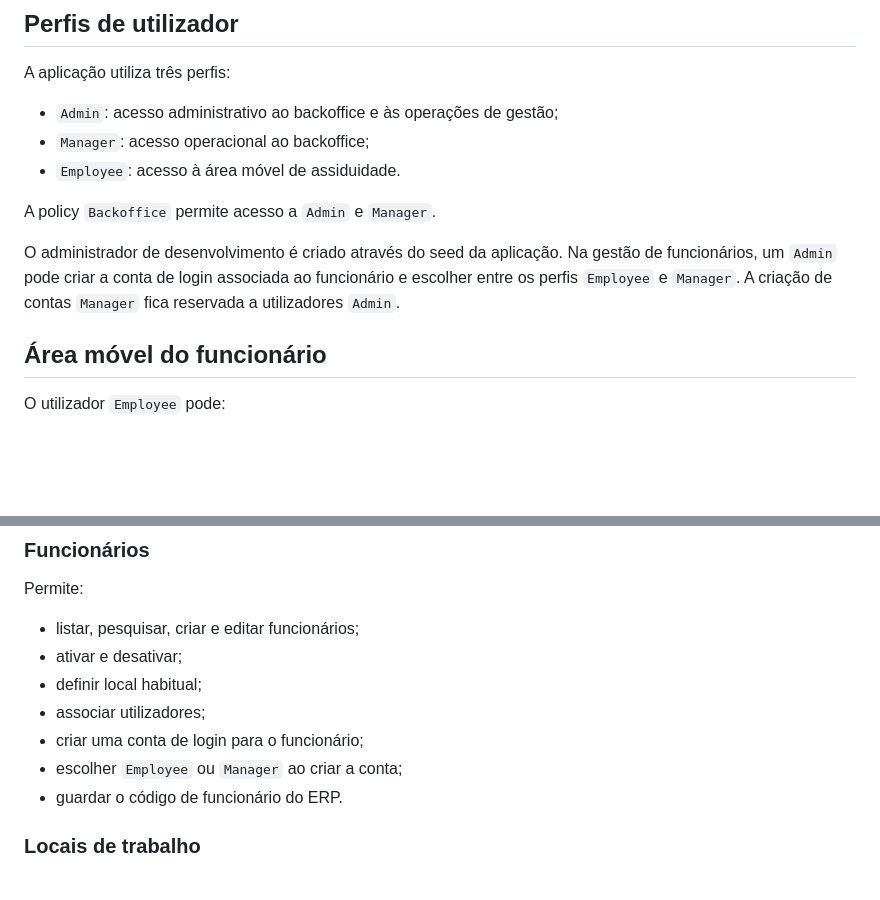
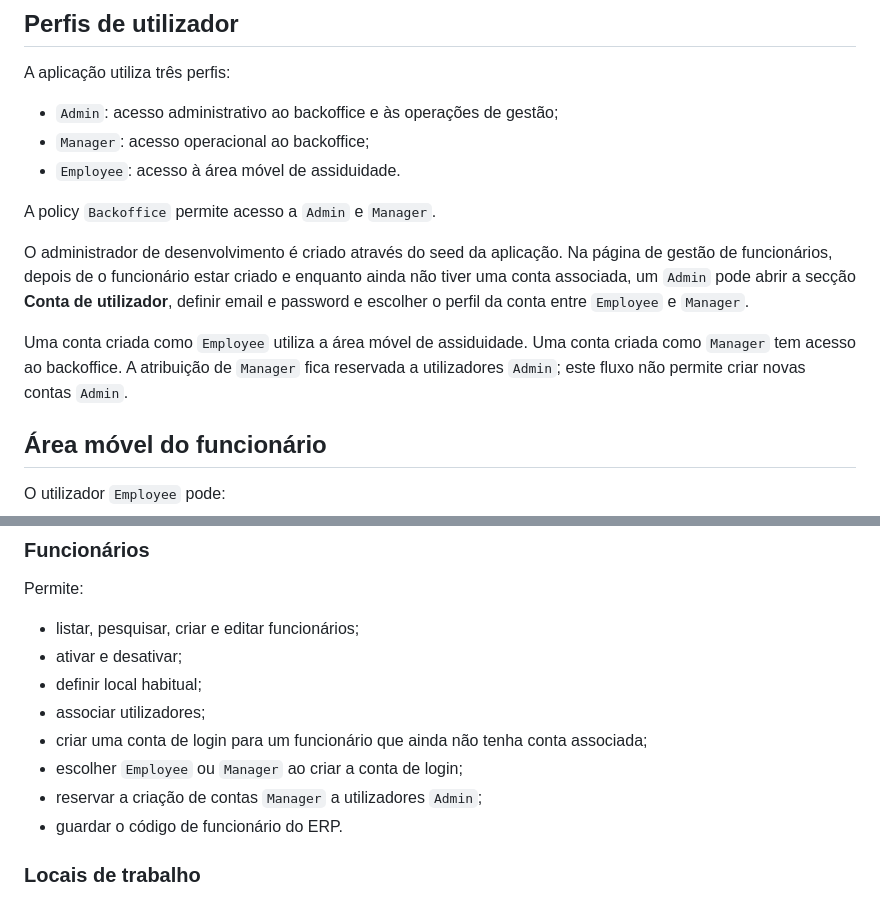
Before and after one commit to miriams06/Smartfield, a Markdown page: README.md, 2 parts joined by grey strips. GitHub-like rendering; blank space fills up the shorter version.

Commit message:
Document Manager account creation flow

```diff
--- a/README.md
+++ b/README.md
@@ -16,7 +16,9 @@ A aplicação utiliza três perfis:
 
 A policy `Backoffice` permite acesso a `Admin` e `Manager`.
 
-O administrador de desenvolvimento é criado através do seed da aplicação. Na gestão de funcionários, um `Admin` pode criar a conta de login associada ao funcionário e escolher entre os perfis `Employee` e `Manager`. A criação de contas `Manager` fica reservada a utilizadores `Admin`.
+O administrador de desenvolvimento é criado através do seed da aplicação. Na página de gestão de funcionários, depois de o funcionário estar criado e enquanto ainda não tiver uma conta associada, um `Admin` pode abrir a secção **Conta de utilizador**, definir email e password e escolher o perfil da conta entre `Employee` e `Manager`.
+
+Uma conta criada como `Employee` utiliza a área móvel de assiduidade. Uma conta criada como `Manager` tem acesso ao backoffice. A atribuição de `Manager` fica reservada a utilizadores `Admin`; este fluxo não permite criar novas contas `Admin`.
 
 ## Área móvel do funcionário
 
@@ -90,8 +92,9 @@ Permite:
 - ativar e desativar;
 - definir local habitual;
 - associar utilizadores;
-- criar uma conta de login para o funcionário;
-- escolher `Employee` ou `Manager` ao criar a conta;
+- criar uma conta de login para um funcionário que ainda não tenha conta associada;
+- escolher `Employee` ou `Manager` ao criar a conta de login;
+- reservar a criação de contas `Manager` a utilizadores `Admin`;
 - guardar o código de funcionário do ERP.
 
 ### Locais de trabalho
```
